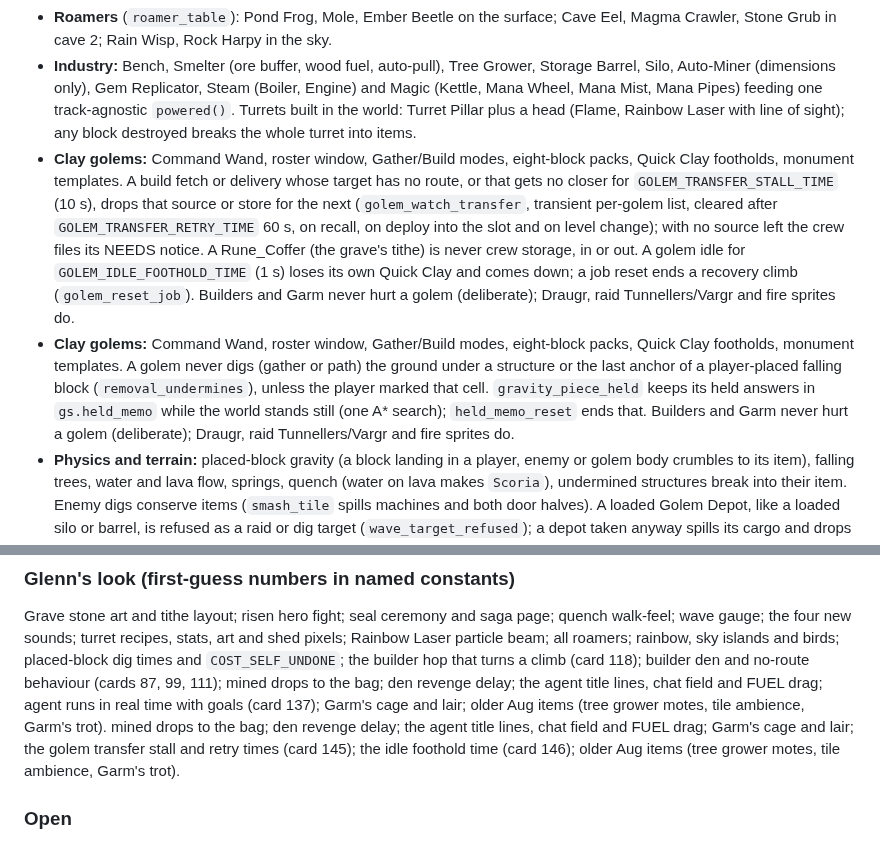
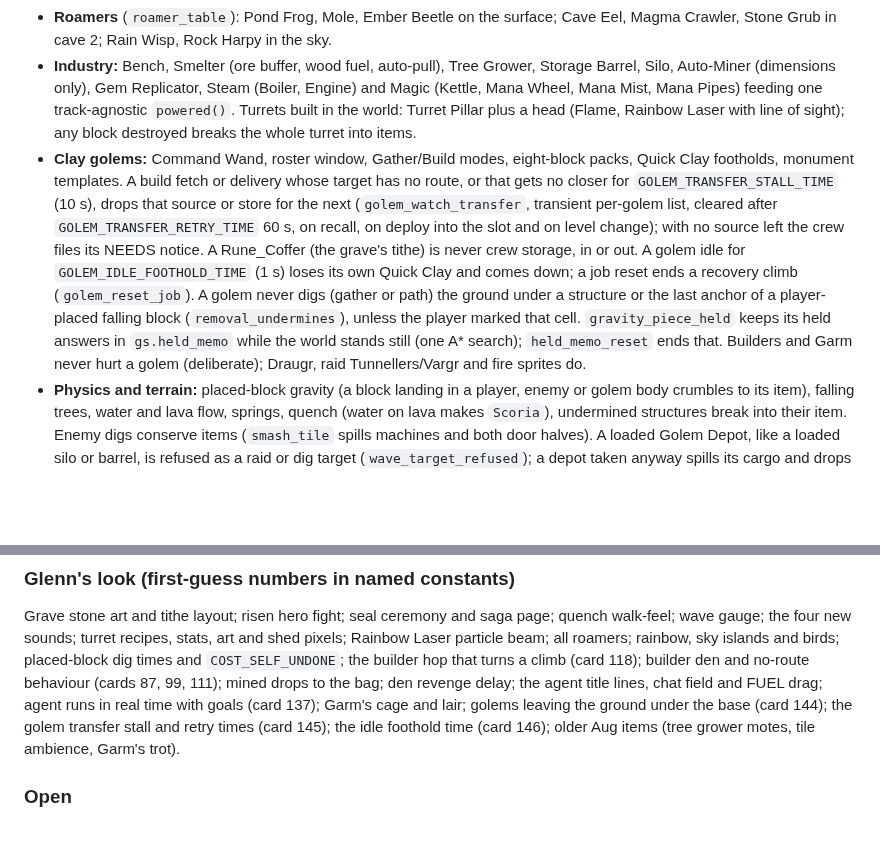
Before and after one commit to glennwiz/Gnipahellir, a Markdown page: Gnipahellir3/context.md, 2 parts joined by grey strips. GitHub-like rendering; blank space fills up the shorter version.

Commit message:
docs: context.md, merge the doubled golem bullet and tuning lines
Co-Authored-By: Claude Opus 5.5 <noreply@anthropic.com>
Claude-Session: https://claude.ai/code/session_01QH4vnuJVLmbSdg5p13hRrD

```diff
--- a/Gnipahellir3/context.md
+++ b/Gnipahellir3/context.md
@@ -98,8 +98,7 @@ One line per system; the long form of each is in the archive at the end of `Work
 - **Garm:** a hound boss that builds a 10x8 lair vault, floods it with lava, cages the player and breaks into his own cage. Lava is static except where Garm pours it.
 - **Roamers** (`roamer_table`): Pond Frog, Mole, Ember Beetle on the surface; Cave Eel, Magma Crawler, Stone Grub in cave 2; Rain Wisp, Rock Harpy in the sky.
 - **Industry:** Bench, Smelter (ore buffer, wood fuel, auto-pull), Tree Grower, Storage Barrel, Silo, Auto-Miner (dimensions only), Gem Replicator, Steam (Boiler, Engine) and Magic (Kettle, Mana Wheel, Mana Mist, Mana Pipes) feeding one track-agnostic `powered()`. Turrets built in the world: Turret Pillar plus a head (Flame, Rainbow Laser with line of sight); any block destroyed breaks the whole turret into items.
-- **Clay golems:** Command Wand, roster window, Gather/Build modes, eight-block packs, Quick Clay footholds, monument templates. A build fetch or delivery whose target has no route, or that gets no closer for `GOLEM_TRANSFER_STALL_TIME` (10 s), drops that source or store for the next (`golem_watch_transfer`, transient per-golem list, cleared after `GOLEM_TRANSFER_RETRY_TIME` 60 s, on recall, on deploy into the slot and on level change); with no source left the crew files its NEEDS notice. A Rune_Coffer (the grave's tithe) is never crew storage, in or out. A golem idle for `GOLEM_IDLE_FOOTHOLD_TIME` (1 s) loses its own Quick Clay and comes down; a job reset ends a recovery climb (`golem_reset_job`). Builders and Garm never hurt a golem (deliberate); Draugr, raid Tunnellers/Vargr and fire sprites do.
-- **Clay golems:** Command Wand, roster window, Gather/Build modes, eight-block packs, Quick Clay footholds, monument templates. A golem never digs (gather or path) the ground under a structure or the last anchor of a player-placed falling block (`removal_undermines`), unless the player marked that cell. `gravity_piece_held` keeps its held answers in `gs.held_memo` while the world stands still (one A* search); `held_memo_reset` ends that. Builders and Garm never hurt a golem (deliberate); Draugr, raid Tunnellers/Vargr and fire sprites do.
+- **Clay golems:** Command Wand, roster window, Gather/Build modes, eight-block packs, Quick Clay footholds, monument templates. A build fetch or delivery whose target has no route, or that gets no closer for `GOLEM_TRANSFER_STALL_TIME` (10 s), drops that source or store for the next (`golem_watch_transfer`, transient per-golem list, cleared after `GOLEM_TRANSFER_RETRY_TIME` 60 s, on recall, on deploy into the slot and on level change); with no source left the crew files its NEEDS notice. A Rune_Coffer (the grave's tithe) is never crew storage, in or out. A golem idle for `GOLEM_IDLE_FOOTHOLD_TIME` (1 s) loses its own Quick Clay and comes down; a job reset ends a recovery climb (`golem_reset_job`). A golem never digs (gather or path) the ground under a structure or the last anchor of a player-placed falling block (`removal_undermines`), unless the player marked that cell. `gravity_piece_held` keeps its held answers in `gs.held_memo` while the world stands still (one A* search); `held_memo_reset` ends that. Builders and Garm never hurt a golem (deliberate); Draugr, raid Tunnellers/Vargr and fire sprites do.
 - **Physics and terrain:** placed-block gravity (a block landing in a player, enemy or golem body crumbles to its item), falling trees, water and lava flow, springs, quench (water on lava makes `Scoria`), undermined structures break into their item. Enemy digs conserve items (`smash_tile` spills machines and both door halves). A loaded Golem Depot, like a loaded silo or barrel, is refused as a raid or dig target (`wave_target_refused`); a depot taken anyway spills its cargo and drops its record (`spill_machine`). A golem-built monument cell, core or masonry, gives back the item it was built from to whoever takes it: `golem_place_reserved` marks it in `gs.monument_cells` (saved, per level), `monument_cell_take` (events.odin) pays and forgets it, for smash_tile, handle_tile_mined and a Gather golem (`golem_mine_tile`). A block the player lays in a footprint pays its own drop.
 - **Saves:** write to `<path>.tmp` then rename; a refused save moves to a `.N.bak` slot; stats file is versioned and an unreadable one goes to `.unread`.
 - **Agent play:** a connected agent's game runs in real time at a fixed 1/60 s step (realtime off, or `idle` off, is the old waiting game). The agent queues goals (`goals` add/cancel/clear, 32 slots, table-driven kinds in `agent_exec.odin`; only `act` so far, cards 138-142 add more) and the executor (game_update step 0) turns the running one into `gs.agent.cmd`; the hero never moves with a window open. Replies carry `re`; after its first `goals` a client is pushed goal_done/goal_failed/hurt/died/level_changed/heard lines. acts.jsonl logs every goal, cancel and clear with its arrival frame, so seed + goals replays exactly; act/plan/wait are shorthands that queue act goals until card 141. `agent_api.odin` serves a local HTTP API; the title's `[A] Let an agent play` runs in a sandbox folder under `agent_runs/`. Verbs include `tithe:slot` on the death screen (state's `tithe.ready_in` counts the screen's 1.2 s wait down) and, with a command wand selected, `zone`, `crew` and `monument`+`at` for the golem crew; state lists the crew (golems, the level's zone and monument), the sky flocks in view, and each enemy's body `w`,`h` beside its top-left `x`,`y`. Cursor verbs take `[x,y]` in tiles: whole numbers aim at the tile centre, fractions (`10.0` included) at that point, as a mouse does. Glenn can chat to the agent with Enter. `GNIPA_AGENT_TURBO=1` for fast runs; `tools/agent_play.sh` (port 7777), `tools/agent_pacing.py` and `tools/agent_bot/` for pacing.
@@ -118,9 +117,7 @@ walk-feel; wave gauge; the four new sounds; turret recipes, stats, art and shed
 Rainbow Laser particle beam; all roamers; rainbow, sky islands and birds; placed-block
 dig times and `COST_SELF_UNDONE`; the builder hop that turns a climb (card 118); builder den and no-route behaviour (cards 87, 99, 111);
 mined drops to the bag; den revenge delay; the agent title lines, chat field and FUEL drag; agent runs in real time with goals (card 137);
-Garm's cage and lair; older Aug items (tree grower motes, tile ambience, Garm's trot).
-mined drops to the bag; den revenge delay; the agent title lines, chat field and FUEL drag;
-Garm's cage and lair; the golem transfer stall and retry times (card 145); the idle foothold time (card 146); older Aug items (tree grower motes, tile ambience, Garm's trot).
+Garm's cage and lair; golems leaving the ground under the base (card 144); the golem transfer stall and retry times (card 145); the idle foothold time (card 146); older Aug items (tree grower motes, tile ambience, Garm's trot).
 
 ### Open
 - **Board Drafts:** 35 (Garm smashes lava: left as is, revisit with playtest data), 85 (Steam Early Access road), 95 (agent companion in the world), 96 (ask Valve about agent chat and AI content).
```
